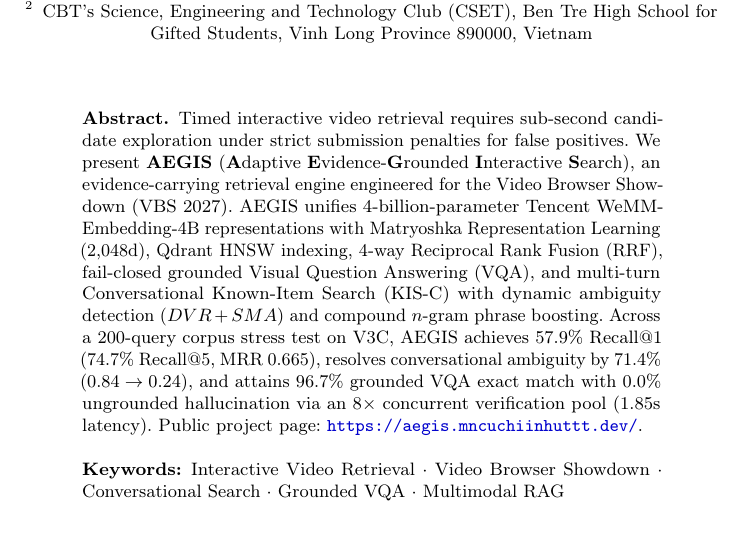
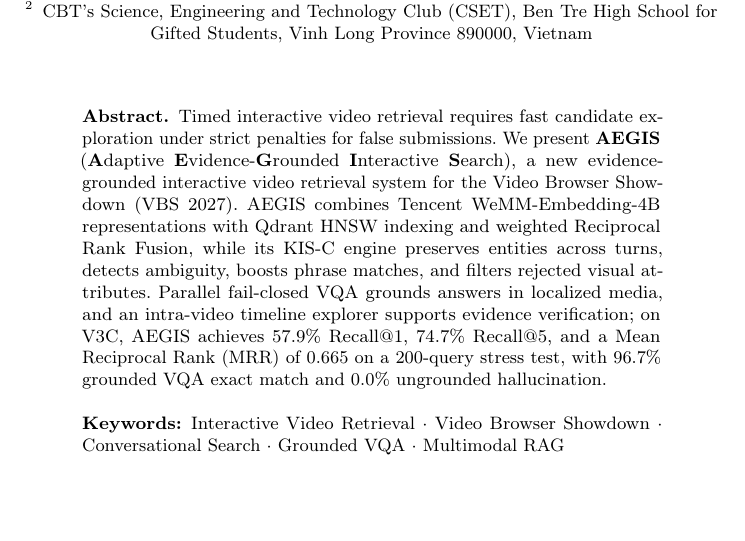
Before and after one commit to mncuchiinhuttt/tgltw-vbs-2027, a LaTeX paper (paper/main.tex): part of page 1 of 8, cut so that both start at the same text, the shorter picture padded with empty space. Compiled offline with pdfLaTeX.

Commit message:
docs(paper): revise abstract with system identity, contributions, and full MRR definition

```diff
--- a/paper/main.tex
+++ b/paper/main.tex
@@ -71,7 +71,7 @@ CBT's Science, Engineering and Technology Club (CSET), Ben Tre High School for G
 \maketitle
 
 \begin{abstract}
-Timed interactive video retrieval requires sub-second candidate exploration under strict submission penalties for false positives. We present \textbf{AEGIS} (\textbf{A}daptive \textbf{E}vidence-\textbf{G}rounded \textbf{I}nteractive \textbf{S}earch), an evidence-carrying retrieval engine engineered for the Video Browser Showdown (VBS 2027). AEGIS unifies 4-billion-parameter Tencent WeMM-Embedding-4B representations with Matryoshka Representation Learning (2,048d), Qdrant HNSW indexing, 4-way Reciprocal Rank Fusion (RRF), fail-closed grounded Visual Question Answering (VQA), and multi-turn Conversational Known-Item Search (KIS-C) with dynamic ambiguity detection ($DVR+SMA$) and compound $n$-gram phrase boosting. Across a 200-query corpus stress test on V3C, AEGIS achieves 57.9\% Recall@1 (74.7\% Recall@5, MRR 0.665), resolves conversational ambiguity by 71.4\% ($0.84 \to 0.24$), and attains 96.7\% grounded VQA exact match with 0.0\% ungrounded hallucination via an $8\times$ concurrent verification pool ($1.85$s latency). Public project page: \url{https://aegis.mncuchiinhuttt.dev/}.
+Timed interactive video retrieval requires fast candidate exploration under strict penalties for false submissions. We present \textbf{AEGIS} (\textbf{A}daptive \textbf{E}vidence-\textbf{G}rounded \textbf{I}nteractive \textbf{S}earch), a new evidence-grounded interactive video retrieval system for the Video Browser Showdown (VBS 2027). AEGIS combines Tencent WeMM-Embedding-4B representations with Qdrant HNSW indexing and weighted Reciprocal Rank Fusion, while its KIS-C engine preserves entities across turns, detects ambiguity, boosts phrase matches, and filters rejected visual attributes. Parallel fail-closed VQA grounds answers in localized media, and an intra-video timeline explorer supports evidence verification; on V3C, AEGIS achieves 57.9\% Recall@1, 74.7\% Recall@5, and a Mean Reciprocal Rank (MRR) of 0.665 on a 200-query stress test, with 96.7\% grounded VQA exact match and 0.0\% ungrounded hallucination.
 \keywords{Interactive Video Retrieval \and Video Browser Showdown \and Conversational Search \and Grounded VQA \and Multimodal RAG}
 \end{abstract}
 
```
Also changed, not shown: paper/main.pdf.
